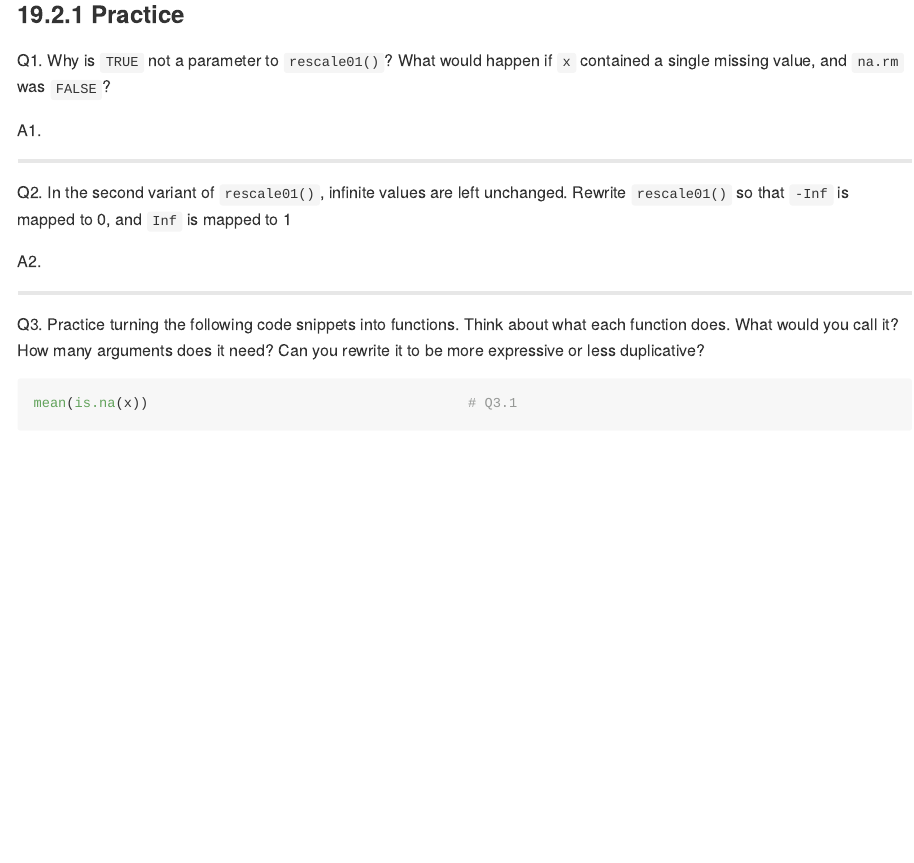
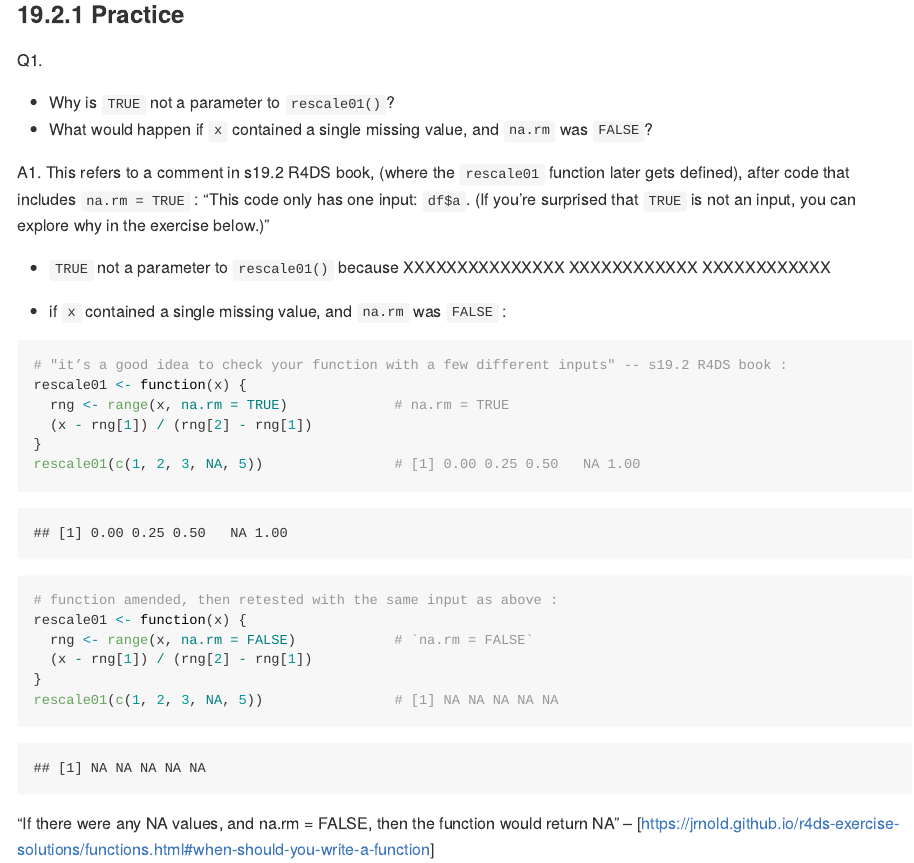
Before and after one commit to mbeveridge/R4DS_1217, an R Markdown document (R4DS_Chapter19.Rmd): the page in a window 1100 px wide, from 500 px down. Rendered offline with R 4.5, knitr and Pandoc, with nearby package versions; some code elsewhere in the file could not run offline.

Commit message:
Q1 solution for 19.2.1 Exercises

````diff
--- a/R4DS_Chapter19.Rmd
+++ b/R4DS_Chapter19.Rmd
@@ -14,10 +14,34 @@ library(tidyverse)
 ### 19.2.1 Practice
 
 Q1.
-Why is `TRUE` not a parameter to `rescale01()`?
-What would happen if `x` contained a single missing value, and `na.rm` was `FALSE`?
+
+* Why is `TRUE` not a parameter to `rescale01()`?
+* What would happen if `x` contained a single missing value, and `na.rm` was `FALSE`?
 
 A1.
+This refers to a comment in s19.2 R4DS book, (where the `rescale01` function later gets defined), after code that includes `na.rm = TRUE` : "This code only has one input: `df$a`. (If you’re surprised that `TRUE` is not an input, you can explore why in the exercise below.)"
+
+* `TRUE` not a parameter to `rescale01()` because XXXXXXXXXXXXXXX XXXXXXXXXXXX XXXXXXXXXXXX
+
+* if `x` contained a single missing value, and `na.rm` was `FALSE` :
+```{r}
+# "it’s a good idea to check your function with a few different inputs" -- s19.2 R4DS book :
+rescale01 <- function(x) {
+  rng <- range(x, na.rm = TRUE)             # na.rm = TRUE
+  (x - rng[1]) / (rng[2] - rng[1])
+}
+rescale01(c(1, 2, 3, NA, 5))                # [1] 0.00 0.25 0.50   NA 1.00
+
+# function amended, then retested with the same input as above :
+rescale01 <- function(x) {
+  rng <- range(x, na.rm = FALSE)            # `na.rm = FALSE`
+  (x - rng[1]) / (rng[2] - rng[1])
+}
+rescale01(c(1, 2, 3, NA, 5))                # [1] NA NA NA NA NA
+```
+
+"If there were any NA values, and na.rm = FALSE, then the function would return NA" -- [https://jrnold.github.io/r4ds-exercise-solutions/functions.html#when-should-you-write-a-function]
+
 
 -----------
 
````
Also changed, not shown: R4DS_Chapter19.Rmd (3 more changed lines).
